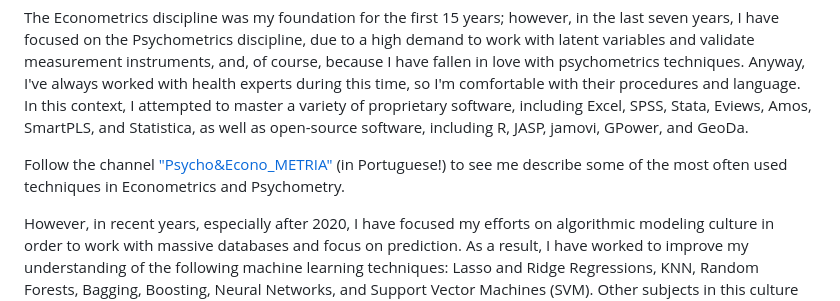
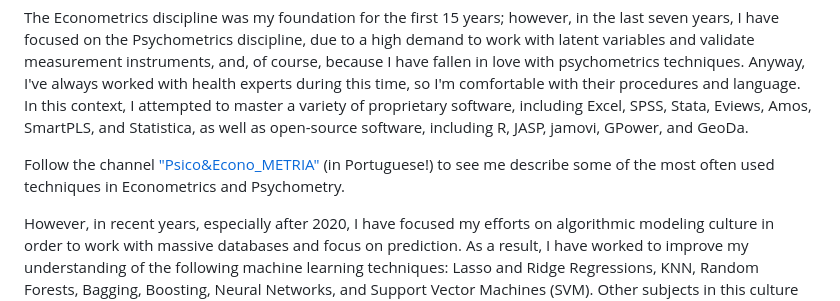
Before and after one commit to phdpablo/phdpablo, a Markdown page: README.md, the part around the change printed below. Rendered like a GitHub page.

Commit message:
Update README.md
Psico&Econo_METRIA text adjusted

```diff
--- a/README.md
+++ b/README.md
@@ -8,7 +8,7 @@ None of these works are here since I only lately began to optimize my efforts. F
 
 The Econometrics discipline was my foundation for the first 15 years; however, in the last seven years, I have focused on the Psychometrics discipline, due to a high demand to work with latent variables and validate measurement instruments, and, of course, because I have fallen in love with psychometrics techniques. Anyway, I've always worked with health experts during this time, so I'm comfortable with their procedures and language. In this context, I attempted to master a variety of proprietary software, including Excel, SPSS, Stata, Eviews, Amos, SmartPLS, and Statistica, as well as open-source software, including R, JASP, jamovi, GPower, and GeoDa.
 
-Follow the channel ["Psycho&Econo_METRIA"](https://www.youtube.com/c/PsicoEconoMETRIA) (in Portuguese!) to see me describe some of the most often used techniques in Econometrics and Psychometry.
+Follow the channel ["Psico&Econo_METRIA"](https://www.youtube.com/c/PsicoEconoMETRIA) (in Portuguese!) to see me describe some of the most often used techniques in Econometrics and Psychometry.
 
 However, in recent years, especially after 2020, I have focused my efforts on algorithmic modeling culture in order to work with massive databases and focus on prediction. As a result, I have worked to improve my understanding of the following machine learning techniques: Lasso and Ridge Regressions, KNN, Random Forests, Bagging, Boosting, Neural Networks, and Support Vector Machines (SVM). Other subjects in this culture (Linear Regression, Logistics and Stepwise, Decision Trees, Discriminant Analysis, Cluster Analysis, and Principal Components Analysis) are familiar to me because they are already widely used in the data modeling culture, and I have worked on them in dozens of situations.
 
```
Also changed, not shown: other parts of README.md (+0 -1 lines).
